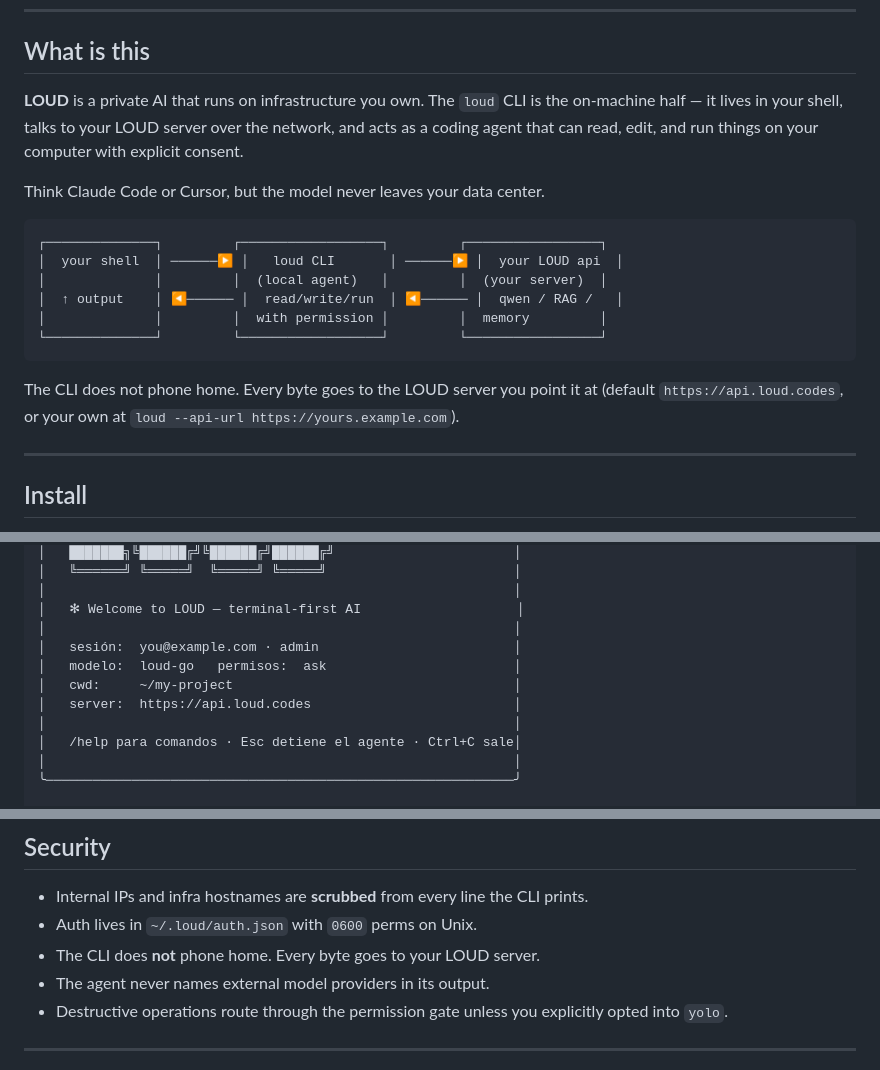
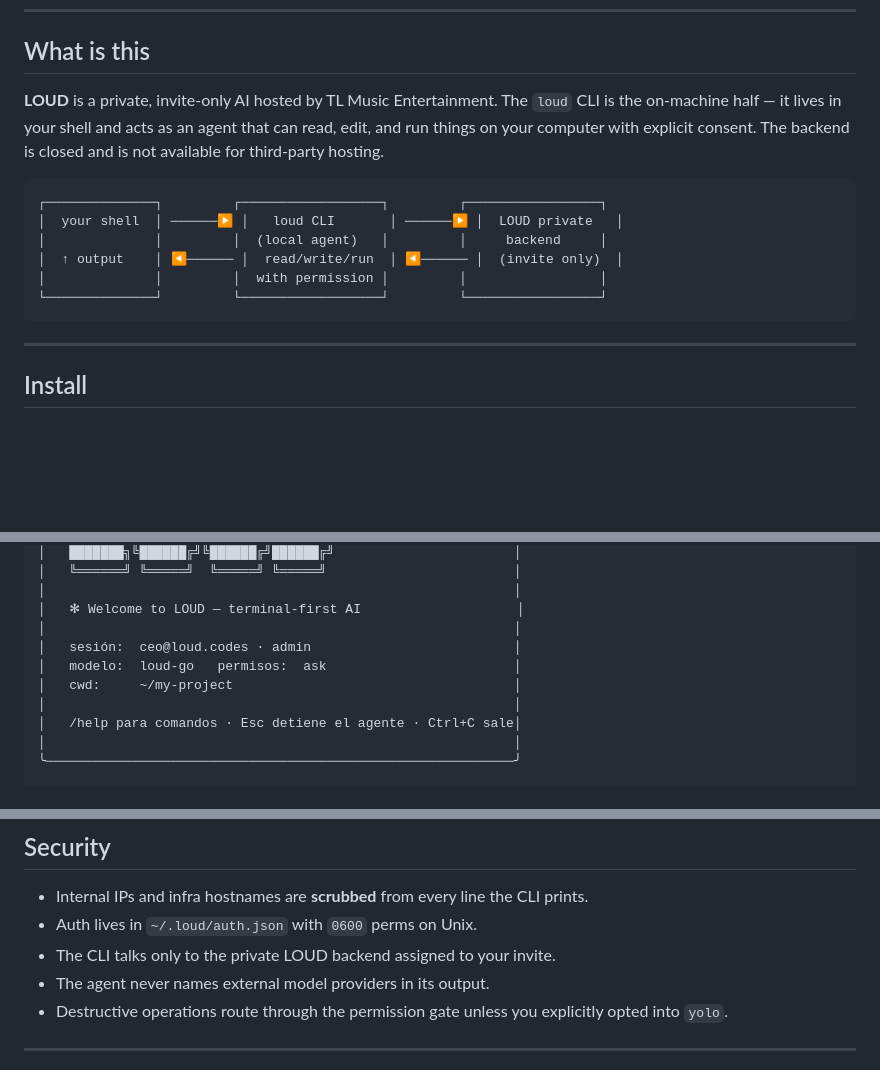
Before and after one commit to loud-codes/loud-cli, a Markdown page: README.md, 3 parts joined by grey strips. Drawn GitHub-style; blank space fills up the shorter version.

Commit message:
README: remove public-self-host narrative · backend is private invite-only
- Removed mention that users can point loud at their own server with --api-url

- Banner example uses ceo@loud.codes and no longer shows the api.loud.codes endpoint

- Spanish README synced with same privacy stance + local/auto/cloud + --yolo flags

````diff
--- a/README.md
+++ b/README.md
@@ -27,20 +27,16 @@ The model is yours. The data is yours. The terminal is yours.
 
 ## What is this
 
-**LOUD** is a private AI that runs on infrastructure you own. The `loud` CLI is the on-machine half — it lives in your shell, talks to your LOUD server over the network, and acts as a coding agent that can read, edit, and run things on your computer with explicit consent.
-
-Think Claude Code or Cursor, but the model never leaves your data center.
+**LOUD** is a private, invite-only AI hosted by TL Music Entertainment. The `loud` CLI is the on-machine half — it lives in your shell and acts as an agent that can read, edit, and run things on your computer with explicit consent. The backend is closed and is not available for third-party hosting.
 
 ```
 ┌──────────────┐         ┌──────────────────┐         ┌─────────────────┐
-│  your shell  │ ──────▶ │   loud CLI       │ ──────▶ │  your LOUD api  │
-│              │         │  (local agent)   │         │  (your server)  │
-│  ↑ output    │ ◀────── │  read/write/run  │ ◀────── │  qwen / RAG /   │
-│              │         │  with permission │         │  memory         │
+│  your shell  │ ──────▶ │   loud CLI       │ ──────▶ │  LOUD private   │
+│              │         │  (local agent)   │         │     backend     │
+│  ↑ output    │ ◀────── │  read/write/run  │ ◀────── │  (invite only)  │
+│              │         │  with permission │         │                 │
 └──────────────┘         └──────────────────┘         └─────────────────┘
 ```
-
-The CLI does not phone home. Every byte goes to the LOUD server you point it at (default `https://api.loud.codes`, or your own at `loud --api-url https://yours.example.com`).
 
 ---
 
@@ -99,10 +95,9 @@ First run walks you through a 30-second setup: confirm the server URL, pick a pe
 │                                                            │
 │   ✻ Welcome to LOUD — terminal-first AI                    │
 │                                                            │
-│   sesión:  you@example.com · admin                         │
+│   sesión:  ceo@loud.codes · admin                          │
 │   modelo:  loud-go   permisos:  ask                        │
 │   cwd:     ~/my-project                                    │
-│   server:  https://api.loud.codes                          │
 │                                                            │
 │   /help para comandos · Esc detiene el agente · Ctrl+C sale│
 │                                                            │
@@ -213,7 +208,7 @@ Switch with `loud --model loud-2.0` or `/model loud-2.0` inside the REPL.
 
 - Internal IPs and infra hostnames are **scrubbed** from every line the CLI prints.
 - Auth lives in `~/.loud/auth.json` with `0600` perms on Unix.
-- The CLI does **not** phone home. Every byte goes to your LOUD server.
+- The CLI talks only to the private LOUD backend assigned to your invite.
 - The agent never names external model providers in its output.
 - Destructive operations route through the permission gate unless you explicitly opted into `yolo`.
 
````
Also changed, not shown: README.es.md (+5 -4 lines).
